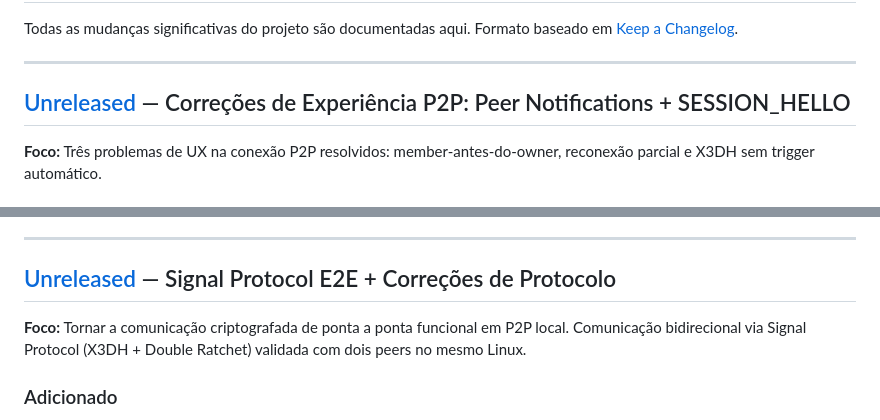
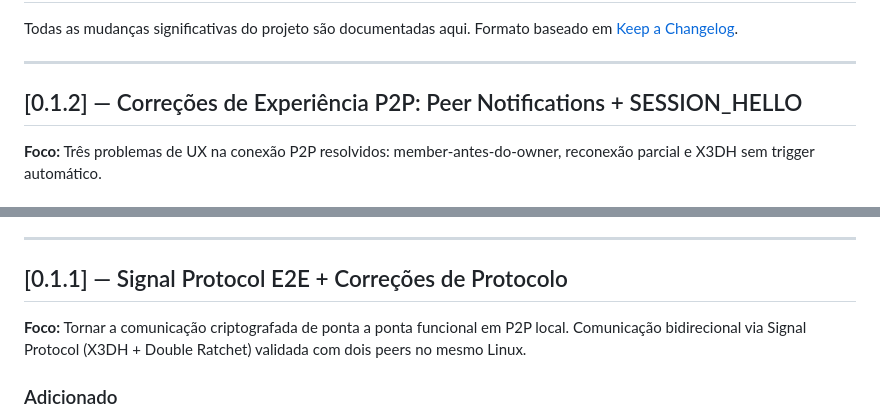
Before and after one commit to LeonardoAValerio/dead-sec, a Markdown page: CHANGELOG.md, 2 parts joined by grey strips. Drawn GitHub-style.

Commit message:
docs: v0.1.2

```diff
--- a/CHANGELOG.md
+++ b/CHANGELOG.md
@@ -5,7 +5,7 @@ Formato baseado em [Keep a Changelog](https://keepachangelog.com/en/1.0.0/).
 
 ---
 
-## [Unreleased] — Correções de Experiência P2P: Peer Notifications + SESSION_HELLO
+## [0.1.2] — Correções de Experiência P2P: Peer Notifications + SESSION_HELLO
 
 **Foco:** Três problemas de UX na conexão P2P resolvidos: member-antes-do-owner,
 reconexão parcial e X3DH sem trigger automático.
@@ -53,7 +53,7 @@ reconexão parcial e X3DH sem trigger automático.
 
 ---
 
-## [Unreleased] — Signal Protocol E2E + Correções de Protocolo
+## [0.1.1] — Signal Protocol E2E + Correções de Protocolo
 
 **Foco:** Tornar a comunicação criptografada de ponta a ponta funcional em P2P local.
 Comunicação bidirecional via Signal Protocol (X3DH + Double Ratchet) validada com dois peers no mesmo Linux.
```
